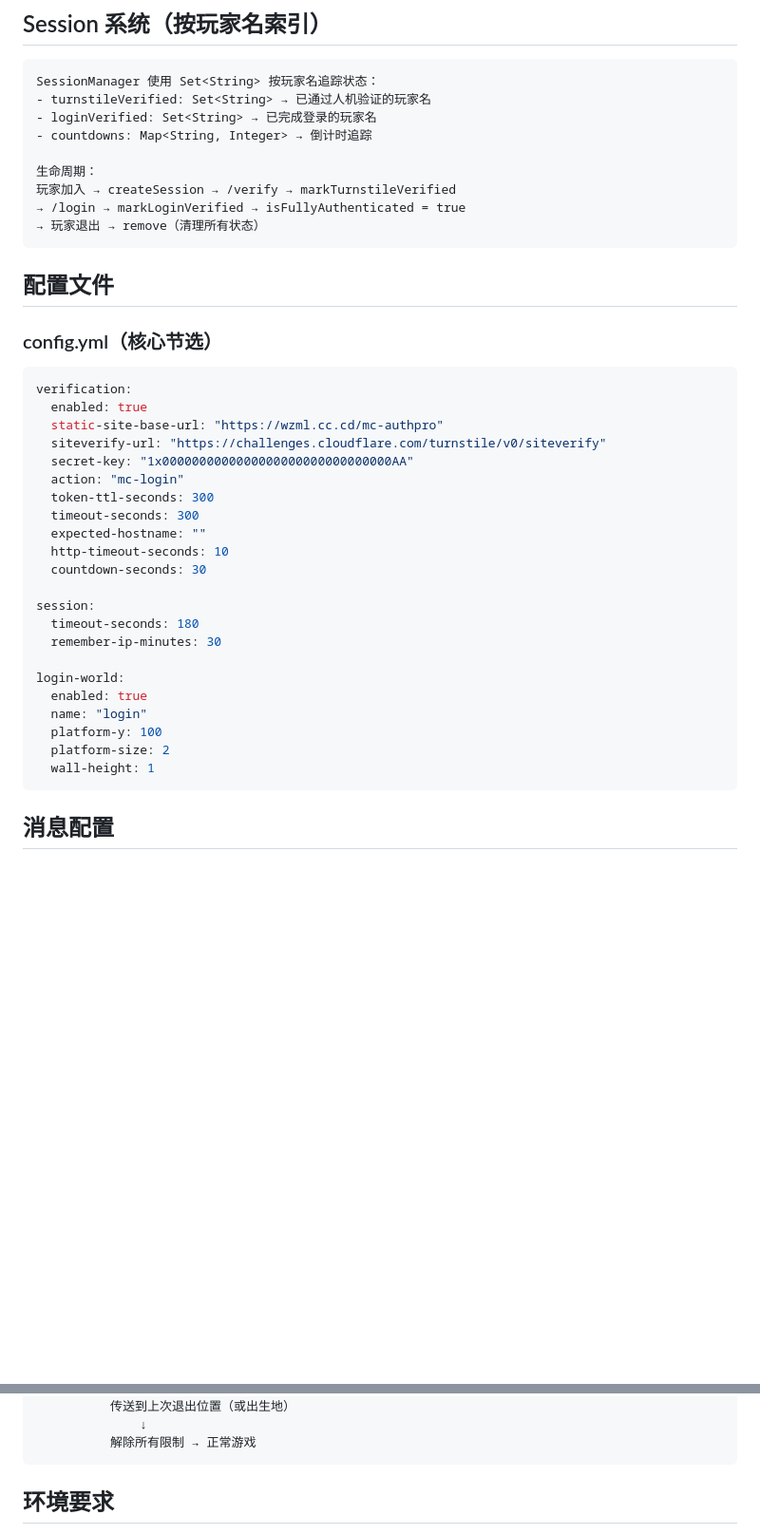
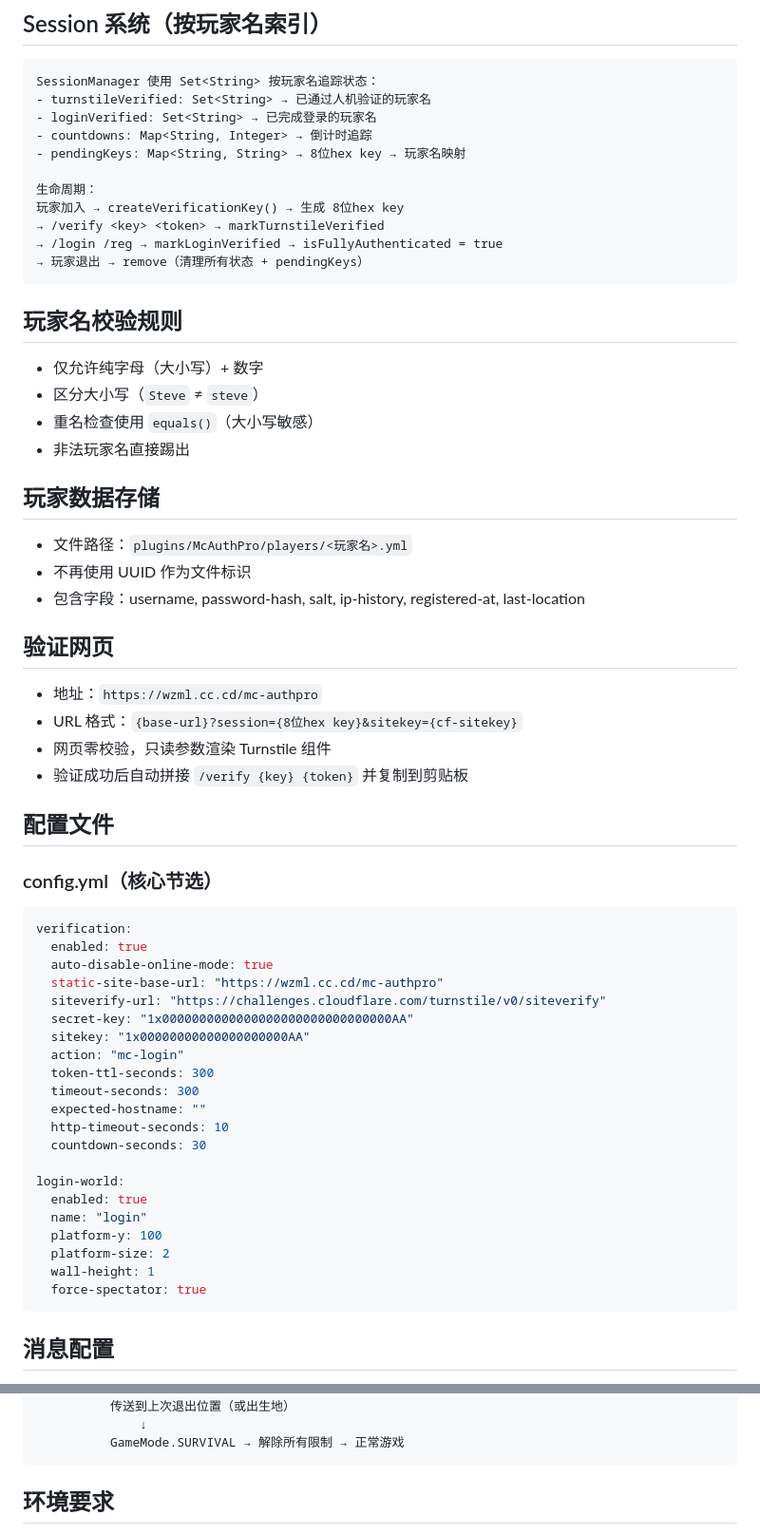
Before and after one commit to wzmwayne/mc-authpro, a Markdown page: AGENTS.md, 2 parts joined by grey strips. Shown at 95% size. Rendered like a GitHub page; blank space fills up the shorter version.

````diff
--- a/AGENTS.md
+++ b/AGENTS.md
@@ -65,12 +73,34 @@ SessionManager 使用 Set<String> 按玩家名追踪状态：
 - turnstileVerified: Set<String> → 已通过人机验证的玩家名
 - loginVerified: Set<String> → 已完成登录的玩家名
 - countdowns: Map<String, Integer> → 倒计时追踪
+- pendingKeys: Map<String, String> → 8位hex key → 玩家名映射
 
 生命周期：
-玩家加入 → createSession → /verify → markTurnstileVerified
-→ /login → markLoginVerified → isFullyAuthenticated = true
-→ 玩家退出 → remove（清理所有状态）
+玩家加入 → createVerificationKey() → 生成 8位hex key
+→ /verify <key> <token> → markTurnstileVerified
+→ /login /reg → markLoginVerified → isFullyAuthenticated = true
+→ 玩家退出 → remove（清理所有状态 + pendingKeys）
 ```
+
+## 玩家名校验规则
+
+- 仅允许纯字母（大小写）+ 数字
+- 区分大小写（`Steve` ≠ `steve`）
+- 重名检查使用 `equals()`（大小写敏感）
+- 非法玩家名直接踢出
+
+## 玩家数据存储
+
+- 文件路径：`plugins/McAuthPro/players/<玩家名>.yml`
+- 不再使用 UUID 作为文件标识
+- 包含字段：username, password-hash, salt, ip-history, registered-at, last-location
+
+## 验证网页
+
+- 地址：`https://wzml.cc.cd/mc-authpro`
+- URL 格式：`{base-url}?session={8位hex key}&sitekey={cf-sitekey}`
+- 网页零校验，只读参数渲染 Turnstile 组件
+- 验证成功后自动拼接 `/verify {key} {token}` 并复制到剪贴板
 
 ## 配置文件
 
@@ -78,9 +108,11 @@ SessionManager 使用 Set<String> 按玩家名追踪状态：
 ```yaml
 verification:
   enabled: true
+  auto-disable-online-mode: true
   static-site-base-url: "https://wzml.cc.cd/mc-authpro"
   siteverify-url: "https://challenges.cloudflare.com/turnstile/v0/siteverify"
   secret-key: "1x0000000000000000000000000000000AA"
+  sitekey: "1x00000000000000000000AA"
   action: "mc-login"
   token-ttl-seconds: 300
   timeout-seconds: 300
@@ -88,16 +120,13 @@ verification:
   http-timeout-seconds: 10
   countdown-seconds: 30
 
-session:
-  timeout-seconds: 180
-  remember-ip-minutes: 30
-
 login-world:
   enabled: true
   name: "login"
   platform-y: 100
   platform-size: 2
   wall-height: 1
+  force-spectator: true
 ```
 
 ## 消息配置
@@ -190,7 +236,7 @@ mc-authpro/
               ↓
           传送到上次退出位置（或出生地）
               ↓
-          解除所有限制 → 正常游戏
+          GameMode.SURVIVAL → 解除所有限制 → 正常游戏
 ```
 
 ## 环境要求
````
Also changed, not shown: other parts of AGENTS.md (+73 -53 lines).
